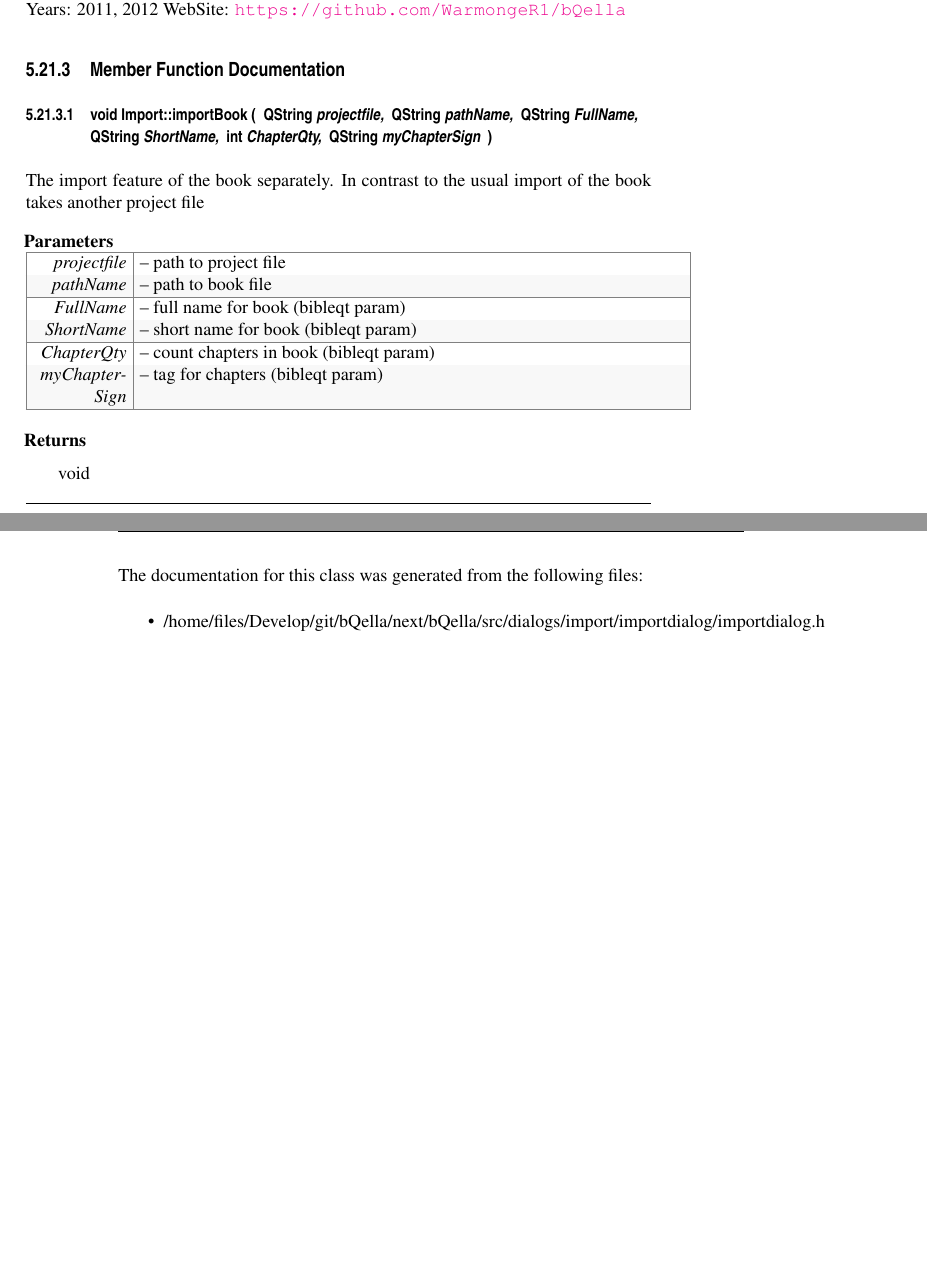
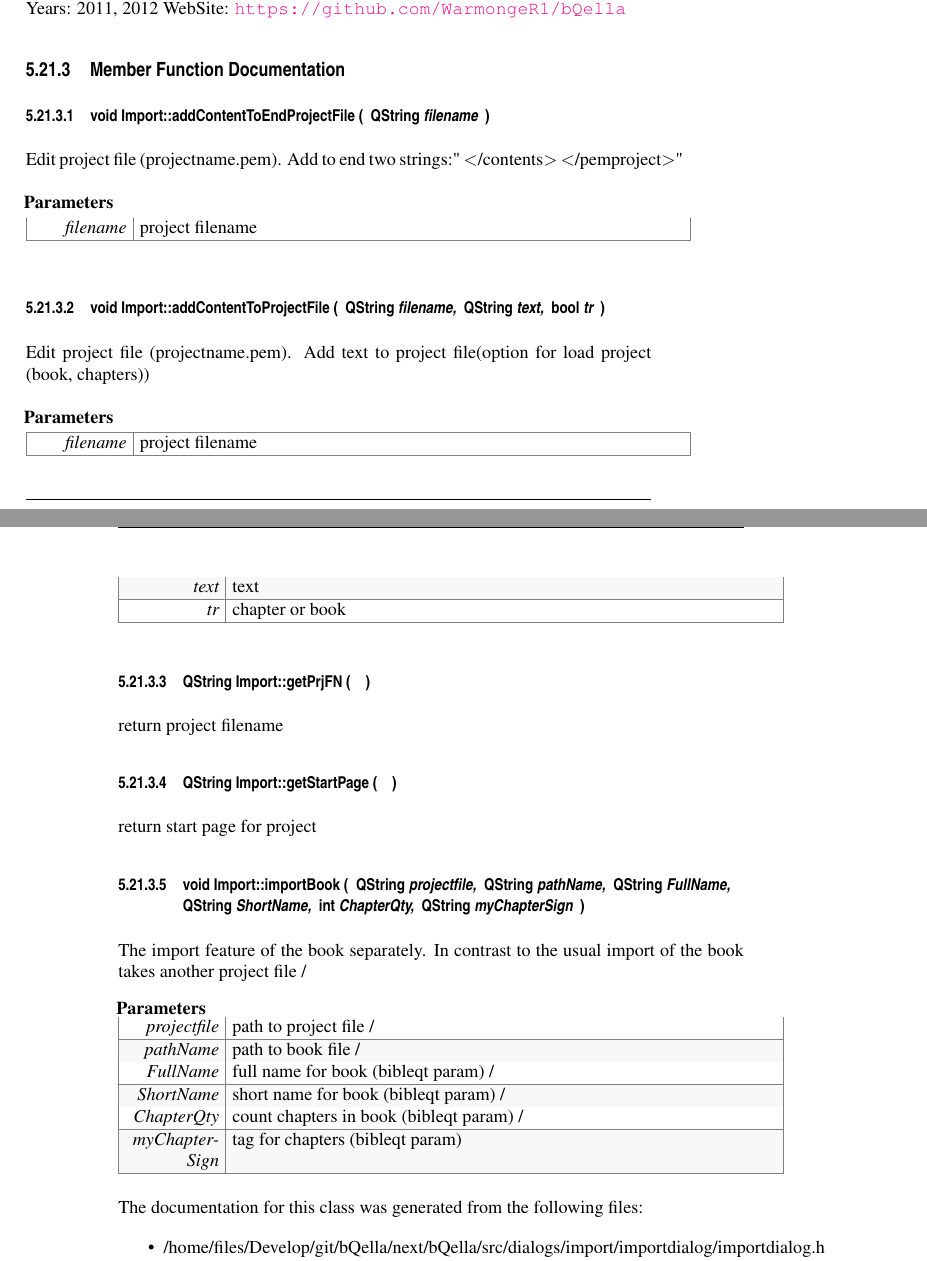
Before and after one commit to axsapronov/bQella, a LaTeX book (documentation/latex/output/bQella-documentation.tex, which reads documentation/latex/classImport.tex, documentation/latex/doxygen.sty): two parts of pages 35 and 36 of 59, joined at a grey line, cut so that both start at the same text, the shorter picture padded with empty space. Compiled offline with pdfLaTeX.

Commit message:
Add first doxygen documentation (import), fix bash, makefile

```diff
--- a/documentation/latex/classImport.tex
+++ b/documentation/latex/classImport.tex
@@ -77,7 +65,59 @@ You should have received a copy of the GNU General Public License along with thi
 Author: Sapronov Alexander/WarmongeR E-\/Mail: sapronov.alexander92@.gmail.com Years: 2011, 2012 WebSite: \href{https://github.com/WarmongeR1/bQella}{\tt https://github.com/WarmongeR1/bQella}
 
 \subsection{Member Function Documentation}
-\hypertarget{classImport_a546cc6c3932b1028aa139376beab85b3}{
+\hypertarget{classImport_ac00f1a1f7b4784c2efd657cdc8b502c5}{
+\index{Import@{Import}!addContentToEndProjectFile@{addContentToEndProjectFile}}
+\index{addContentToEndProjectFile@{addContentToEndProjectFile}!Import@{Import}}
+\subsubsection[{addContentToEndProjectFile}]{\setlength{\rightskip}{0pt plus 5cm}void Import::addContentToEndProjectFile (
+\begin{DoxyParamCaption}
+\item[{QString}]{filename}
+\end{DoxyParamCaption}
+)}}
+\label{classImport_ac00f1a1f7b4784c2efd657cdc8b502c5}
+Edit project file (projectname.pem). Add to end two strings:" $<$/contents$>$ $<$/pemproject$>$"
+\begin{DoxyParams}{Parameters}
+{\em filename} & project filename \\
+\hline
+\end{DoxyParams}
+\hypertarget{classImport_a55dc3d2624e169ce1462fab63450e12e}{
+\index{Import@{Import}!addContentToProjectFile@{addContentToProjectFile}}
+\index{addContentToProjectFile@{addContentToProjectFile}!Import@{Import}}
+\subsubsection[{addContentToProjectFile}]{\setlength{\rightskip}{0pt plus 5cm}void Import::addContentToProjectFile (
+\begin{DoxyParamCaption}
+\item[{QString}]{filename, }
+\item[{QString}]{text, }
+\item[{bool}]{tr}
+\end{DoxyParamCaption}
+)}}
+\label{classImport_a55dc3d2624e169ce1462fab63450e12e}
+Edit project file (projectname.pem). Add text to project file(option for load project (book, chapters))
+\begin{DoxyParams}{Parameters}
+{\em filename} & project filename \\
+\hline
+{\em text} & text \\
+\hline
+{\em tr} & chapter or book \\
+\hline
+\end{DoxyParams}
+\hypertarget{classImport_ac04b9632c6b9560cc7704b5ae024e309}{
+\index{Import@{Import}!getPrjFN@{getPrjFN}}
+\index{getPrjFN@{getPrjFN}!Import@{Import}}
+\subsubsection[{getPrjFN}]{\setlength{\rightskip}{0pt plus 5cm}QString Import::getPrjFN (
+\begin{DoxyParamCaption}
+{}
+\end{DoxyParamCaption}
+)}}
+\label{classImport_ac04b9632c6b9560cc7704b5ae024e309}
+return project filename \hypertarget{classImport_a1329a8a68f94129f5d6b1f20eeabbcd2}{
+\index{Import@{Import}!getStartPage@{getStartPage}}
+\index{getStartPage@{getStartPage}!Import@{Import}}
+\subsubsection[{getStartPage}]{\setlength{\rightskip}{0pt plus 5cm}QString Import::getStartPage (
+\begin{DoxyParamCaption}
+{}
+\end{DoxyParamCaption}
+)}}
+\label{classImport_a1329a8a68f94129f5d6b1f20eeabbcd2}
+return start page for project \hypertarget{classImport_a546cc6c3932b1028aa139376beab85b3}{
 \index{Import@{Import}!importBook@{importBook}}
 \index{importBook@{importBook}!Import@{Import}}
 \subsubsection[{importBook}]{\setlength{\rightskip}{0pt plus 5cm}void Import::importBook (
@@ -91,24 +131,21 @@ Author: Sapronov Alexander/WarmongeR E-\/Mail: sapronov.alexander92@.gmail.com Y
 \end{DoxyParamCaption}
 )}}
 \label{classImport_a546cc6c3932b1028aa139376beab85b3}
-The import feature of the book separately. In contrast to the usual import of the book takes another project file
+The import feature of the book separately. In contrast to the usual import of the book takes another project file /
 \begin{DoxyParams}{Parameters}
-{\em projectfile} & – path to project file \\
+{\em projectfile} & path to project file / \\
 \hline
-{\em pathName} & – path to book file \\
+{\em pathName} & path to book file / \\
 \hline
-{\em FullName} & – full name for book (bibleqt param) \\
+{\em FullName} & full name for book (bibleqt param) / \\
 \hline
-{\em ShortName} & – short name for book (bibleqt param) \\
+{\em ShortName} & short name for book (bibleqt param) / \\
 \hline
-{\em ChapterQty} & – count chapters in book (bibleqt param) \\
+{\em ChapterQty} & count chapters in book (bibleqt param) / \\
 \hline
-{\em myChapterSign} & – tag for chapters (bibleqt param) \\
+{\em myChapterSign} & tag for chapters (bibleqt param) \\
 \hline
 \end{DoxyParams}
-\begin{DoxyReturn}{Returns}
-void
-\end{DoxyReturn}
 
 
 The documentation for this class was generated from the following files:\begin{DoxyCompactItemize}
--- a/documentation/latex/doxygen.sty
+++ b/documentation/latex/doxygen.sty
@@ -73,8 +73,8 @@
 \fancyhead[RO]{\fancyplain{}{\bfseries\thepage}}
 \fancyfoot[LE]{\fancyplain{}{}}
 \fancyfoot[CE]{\fancyplain{}{}}
-\fancyfoot[RE]{\fancyplain{}{\bfseries\scriptsize Generated on Fri Jul 20 2012 15:31:28 for bQella by Doxygen }}
-\fancyfoot[LO]{\fancyplain{}{\bfseries\scriptsize Generated on Fri Jul 20 2012 15:31:28 for bQella by Doxygen }}
+\fancyfoot[RE]{\fancyplain{}{\bfseries\scriptsize Generated on Fri Jul 20 2012 16:11:53 for bQella by Doxygen }}
+\fancyfoot[LO]{\fancyplain{}{\bfseries\scriptsize Generated on Fri Jul 20 2012 16:11:53 for bQella by Doxygen }}
 \fancyfoot[CO]{\fancyplain{}{}}
 \fancyfoot[RO]{\fancyplain{}{}}
 %---------- Internal commands used in this style file ----------------
```
Also changed, not shown: documentation/latex/classraEdit.tex (+5 -15 lines), documentation/latex/output/bQella-documentation.tex (+1 -1 lines), documentation/bQella-documentation.pdf, documentation/latex/Makefile, documentation/latex/classDocuParser.pdf, documentation/latex/classDocuParserRAP.pdf, documentation/latex/classHelpWindow.pdf, documentation/latex/classraEdit.pdf, documentation/latex/classImport.tex (20 more changed lines), 8 other files.
